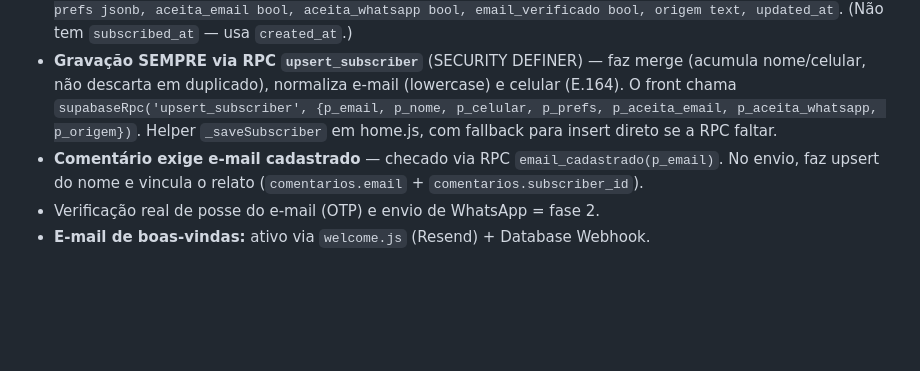
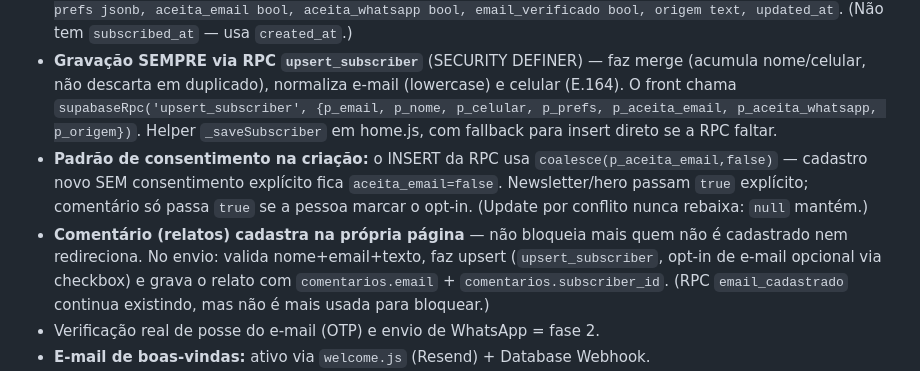
Before and after one commit to cassioetcf-tech/acesso-na-tela, a Markdown page: CLAUDE.md, the part around the change. GitHub-like rendering; blank space fills up the shorter version.

Commit message:
docs(claude): relatos cadastram na pagina + padrao aceita_email=false na criacao

```diff
--- a/CLAUDE.md
+++ b/CLAUDE.md
@@ -172,9 +172,15 @@ updated_at   timestamp
   e celular (E.164). O front chama `supabaseRpc('upsert_subscriber', {p_email, p_nome,
   p_celular, p_prefs, p_aceita_email, p_aceita_whatsapp, p_origem})`. Helper
   `_saveSubscriber` em home.js, com fallback para insert direto se a RPC faltar.
-- **Comentário exige e-mail cadastrado** — checado via RPC `email_cadastrado(p_email)`.
-  No envio, faz upsert do nome e vincula o relato (`comentarios.email` +
-  `comentarios.subscriber_id`).
+- **Padrão de consentimento na criação:** o INSERT da RPC usa
+  `coalesce(p_aceita_email,false)` — cadastro novo SEM consentimento explícito fica
+  `aceita_email=false`. Newsletter/hero passam `true` explícito; comentário só passa
+  `true` se a pessoa marcar o opt-in. (Update por conflito nunca rebaixa: `null` mantém.)
+- **Comentário (relatos) cadastra na própria página** — não bloqueia mais quem não é
+  cadastrado nem redireciona. No envio: valida nome+email+texto, faz upsert
+  (`upsert_subscriber`, opt-in de e-mail opcional via checkbox) e grava o relato com
+  `comentarios.email` + `comentarios.subscriber_id`. (RPC `email_cadastrado` continua
+  existindo, mas não é mais usada para bloquear.)
 - Verificação real de posse do e-mail (OTP) e envio de WhatsApp = fase 2.
 - **E-mail de boas-vindas:** ativo via `welcome.js` (Resend) + Database Webhook.
 - **Descadastro:** página `descadastro.html?email=` → botão chama `upsert_subscriber`
```
